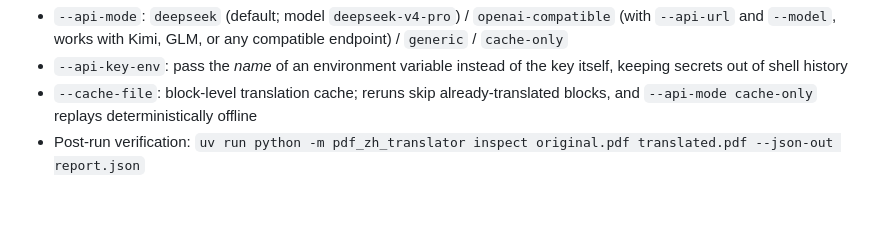
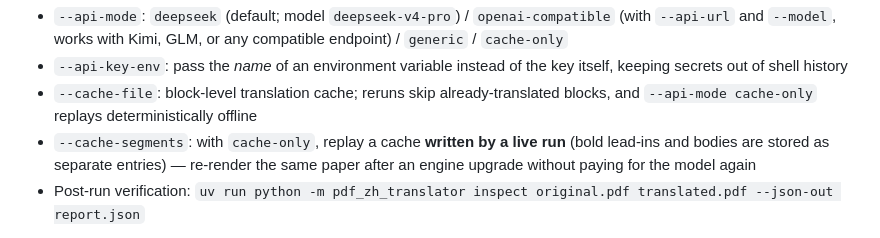
Before and after one commit to asimfish/super_translate, a Markdown page: README_en.md, the part around the change. Rendered like a GitHub page; blank space fills up the shorter version.

Commit message:
docs: document --cache-segments for zero-cost re-rendering from live caches

```diff
--- a/README_en.md
+++ b/README_en.md
@@ -550,6 +550,7 @@ uv run python -m pdf_zh_translator translate \
 - `--api-mode`: `deepseek` (default; model `deepseek-v4-pro`) / `openai-compatible` (with `--api-url` and `--model`, works with Kimi, GLM, or any compatible endpoint) / `generic` / `cache-only`
 - `--api-key-env`: pass the *name* of an environment variable instead of the key itself, keeping secrets out of shell history
 - `--cache-file`: block-level translation cache; reruns skip already-translated blocks, and `--api-mode cache-only` replays deterministically offline
+- `--cache-segments`: with `cache-only`, replay a cache **written by a live run** (bold lead-ins and bodies are stored as separate entries) — re-render the same paper after an engine upgrade without paying for the model again
 - Post-run verification: `uv run python -m pdf_zh_translator inspect original.pdf translated.pdf --json-out report.json`
 
 All subcommands (terminology management, golden regression, layout-profile learning, and more): `uv run python -m pdf_zh_translator --help`.
```
Also changed, not shown: README.md (+1 -0 lines).
